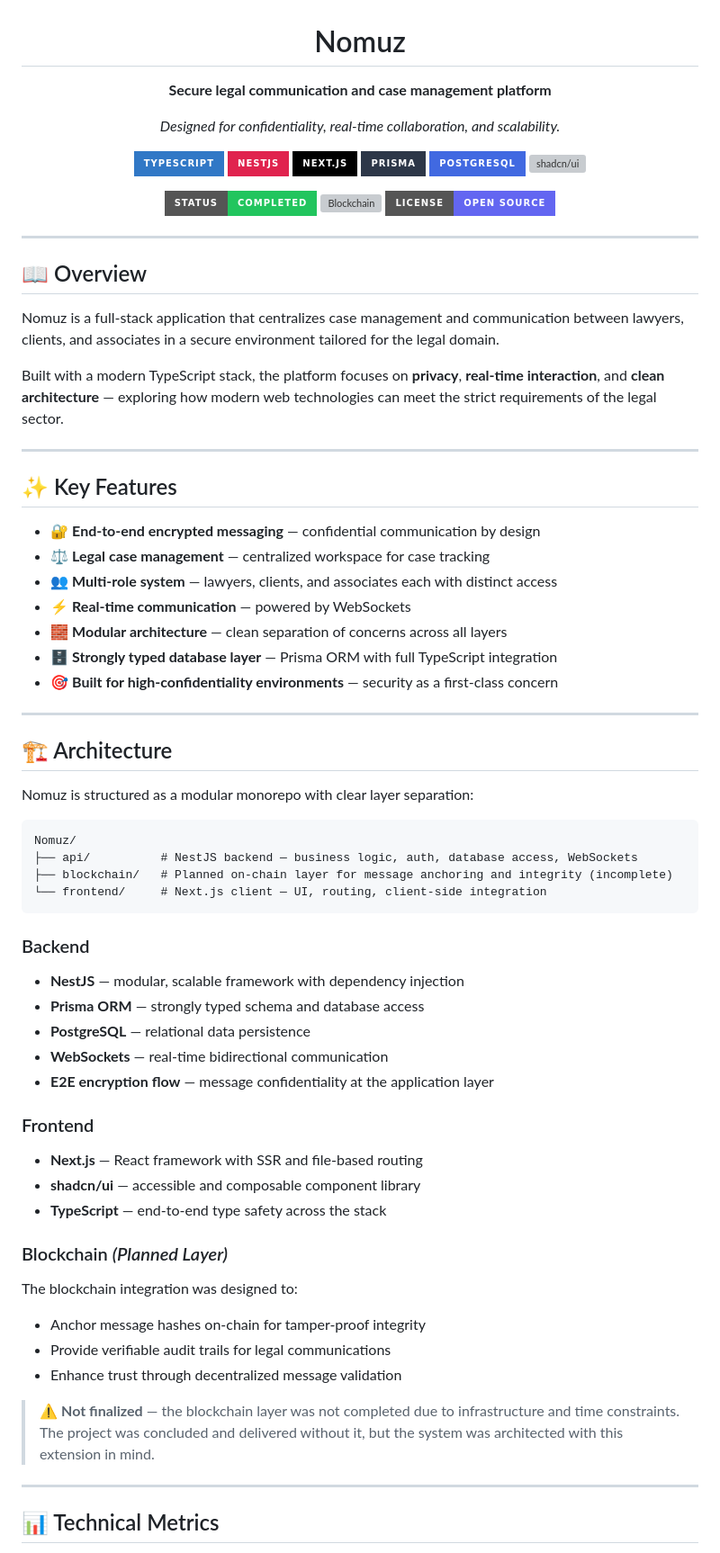
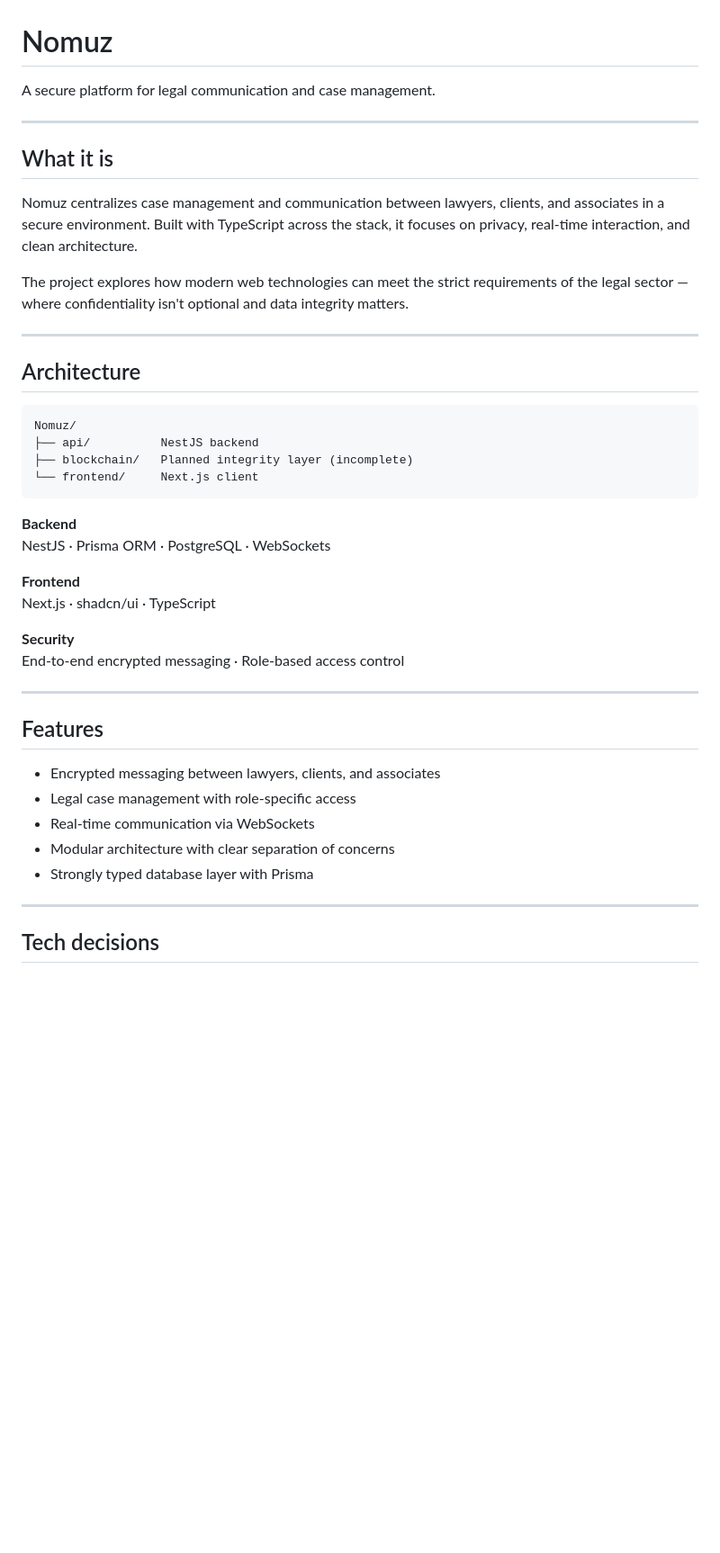
Before and after one commit to vbzt/Nomuz, a Markdown page: README.MD, the part around one of its changes. Shown at 90% size. GitHub-like rendering; badges without logos; blank space fills up the shorter version; grey boxes are pictures that could not be loaded.

````diff
--- a/README.MD
+++ b/README.MD
@@ -3,77 +1,46 @@
 # Nomuz
 
-**Secure legal communication and case management platform**
-
-*Designed for confidentiality, real-time collaboration, and scalability.*
-
-[![TypeScript](https://img.shields.io/badge/TypeScript-3178C6?style=for-the-badge&logo=typescript&logoColor=white)](https://www.typescriptlang.org/)
-[![NestJS](https://img.shields.io/badge/NestJS-E0234E?style=for-the-badge&logo=nestjs&logoColor=white)](https://nestjs.com/)
-[![Next.js](https://img.shields.io/badge/Next.js-000000?style=for-the-badge&logo=nextdotjs&logoColor=white)](https://nextjs.org/)
-[![Prisma](https://img.shields.io/badge/Prisma-2D3748?style=for-the-badge&logo=prisma&logoColor=white)](https://www.prisma.io/)
-[![PostgreSQL](https://img.shields.io/badge/PostgreSQL-4169E1?style=for-the-badge&logo=postgresql&logoColor=white)](https://www.postgresql.org/)
-[![shadcn/ui](https://img.shields.io/badge/shadcn%2Fui-000000?style=for-the-badge&logo=shadcnui&logoColor=white)](https://ui.shadcn.com/)
-
-[![Status](https://img.shields.io/badge/Status-Completed-22c55e?style=for-the-badge)]()
-[![Blockchain](https://img.shields.io/badge/Blockchain-Planned%20%2F%20Incomplete-f59e0b?style=for-the-badge)]()
-[![License](https://img.shields.io/badge/License-Open%20Source-6366f1?style=for-the-badge)]()
-
-</div>
+A secure platform for legal communication and case management.
 
 ---
 
-## 📖 Overview
+## What it is
 
-Nomuz is a full-stack application that centralizes case management and communication between lawyers, clients, and associates in a secure environment tailored for the legal domain.
+Nomuz centralizes case management and communication between lawyers, clients, and associates in a secure environment. Built with TypeScript across the stack, it focuses on privacy, real-time interaction, and clean architecture.
 
-Built with a modern TypeScript stack, the platform focuses on **privacy**, **real-time interaction**, and **clean architecture** — exploring how modern web technologies can meet the strict requirements of the legal sector.
+The project explores how modern web technologies can meet the strict requirements of the legal sector — where confidentiality isn't optional and data integrity matters.
 
 ---
 
-## ✨ Key Features
+## Architecture
 
-- 🔐 **End-to-end encrypted messaging** — confidential communication by design
-- ⚖️ **Legal case management** — centralized workspace for case tracking
-- 👥 **Multi-role system** — lawyers, clients, and associates each with distinct access
-- ⚡ **Real-time communication** — powered by WebSockets
-- 🧱 **Modular architecture** — clean separation of concerns across all layers
-- 🗄️ **Strongly typed database layer** — Prisma ORM with full TypeScript integration
-- 🎯 **Built for high-confidentiality environments** — security as a first-class concern
+```
+Nomuz/
+├── api/          NestJS backend
+├── blockchain/   Planned integrity layer (incomplete)
+└── frontend/     Next.js client
+```
+
+**Backend**
+NestJS · Prisma ORM · PostgreSQL · WebSockets
+
+**Frontend**
+Next.js · shadcn/ui · TypeScript
+
+**Security**
+End-to-end encrypted messaging · Role-based access control
 
 ---
 
-## 🏗️ Architecture
+## Features
 
-Nomuz is structured as a modular monorepo with clear layer separation:
-
-```
-Nomuz/
-├── api/          # NestJS backend — business logic, auth, database access, WebSockets
-├── blockchain/   # Planned on-chain layer for message anchoring and integrity (incomplete)
-└── frontend/     # Next.js client — UI, routing, client-side integration
-```
-
-### Backend
-- **NestJS** — modular, scalable framework with dependency injection
-- **Prisma ORM** — strongly typed schema and database access
-- **PostgreSQL** — relational data persistence
-- **WebSockets** — real-time bidirectional communication
-- **E2E encryption flow** — message confidentiality at the application layer
-
-### Frontend
-- **Next.js** — React framework with SSR and file-based routing
-- **shadcn/ui** — accessible and composable component library
-- **TypeScript** — end-to-end type safety across the stack
-
-### Blockchain *(Planned Layer)*
-
-The blockchain integration was designed to:
-- Anchor message hashes on-chain for tamper-proof integrity
-- Provide verifiable audit trails for legal communications
-- Enhance trust through decentralized message validation
-
-> ⚠️ **Not finalized** — the blockchain layer was not completed due to infrastructure and time constraints. The project was concluded and delivered without it, but the system was architected with this extension in mind.
+- Encrypted messaging between lawyers, clients, and associates
+- Legal case management with role-specific access
+- Real-time communication via WebSockets
+- Modular architecture with clear separation of concerns
+- Strongly typed database layer with Prisma
 
 ---
 
-## 📊 Technical Metrics
+## Tech decisions
 
````
Also changed, not shown: other parts of README.MD (+55 -124 lines).
